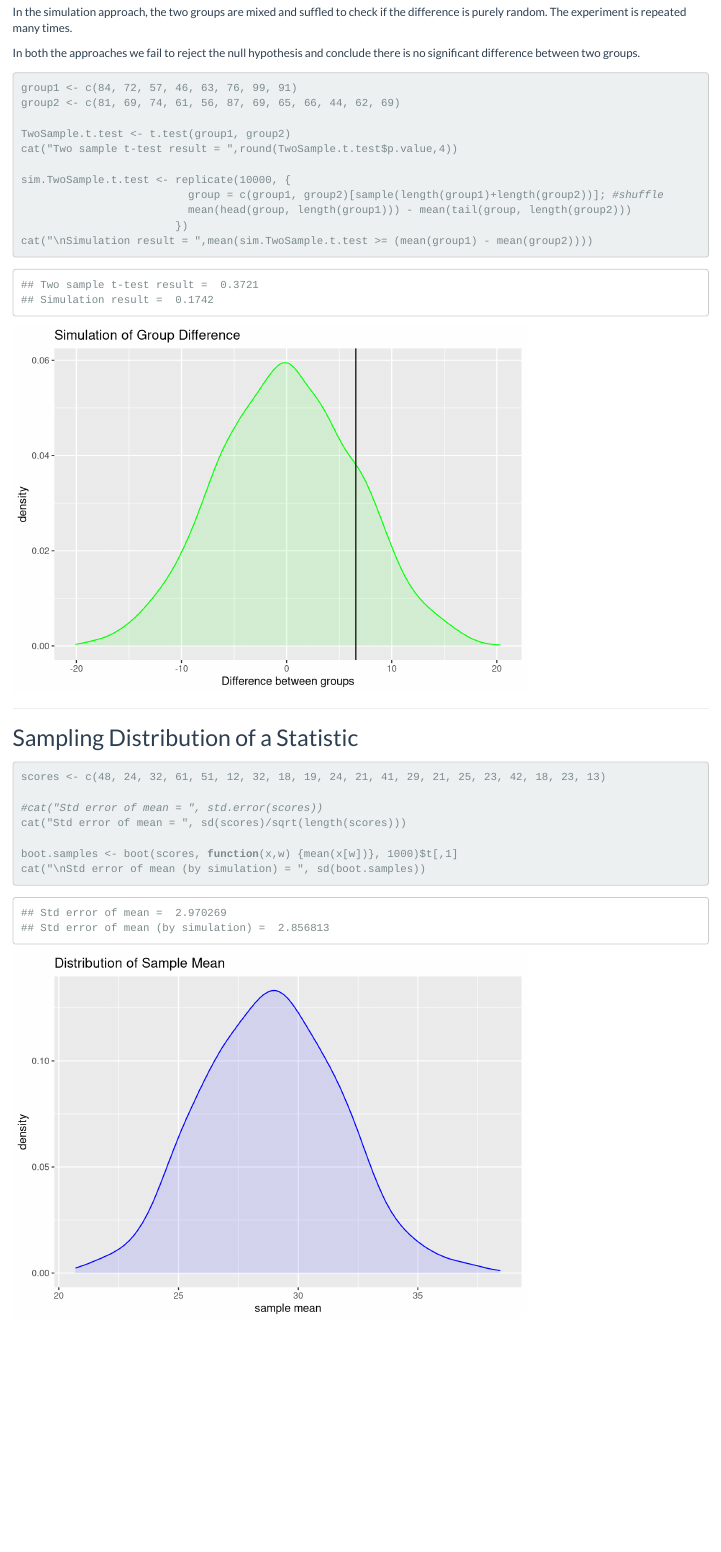
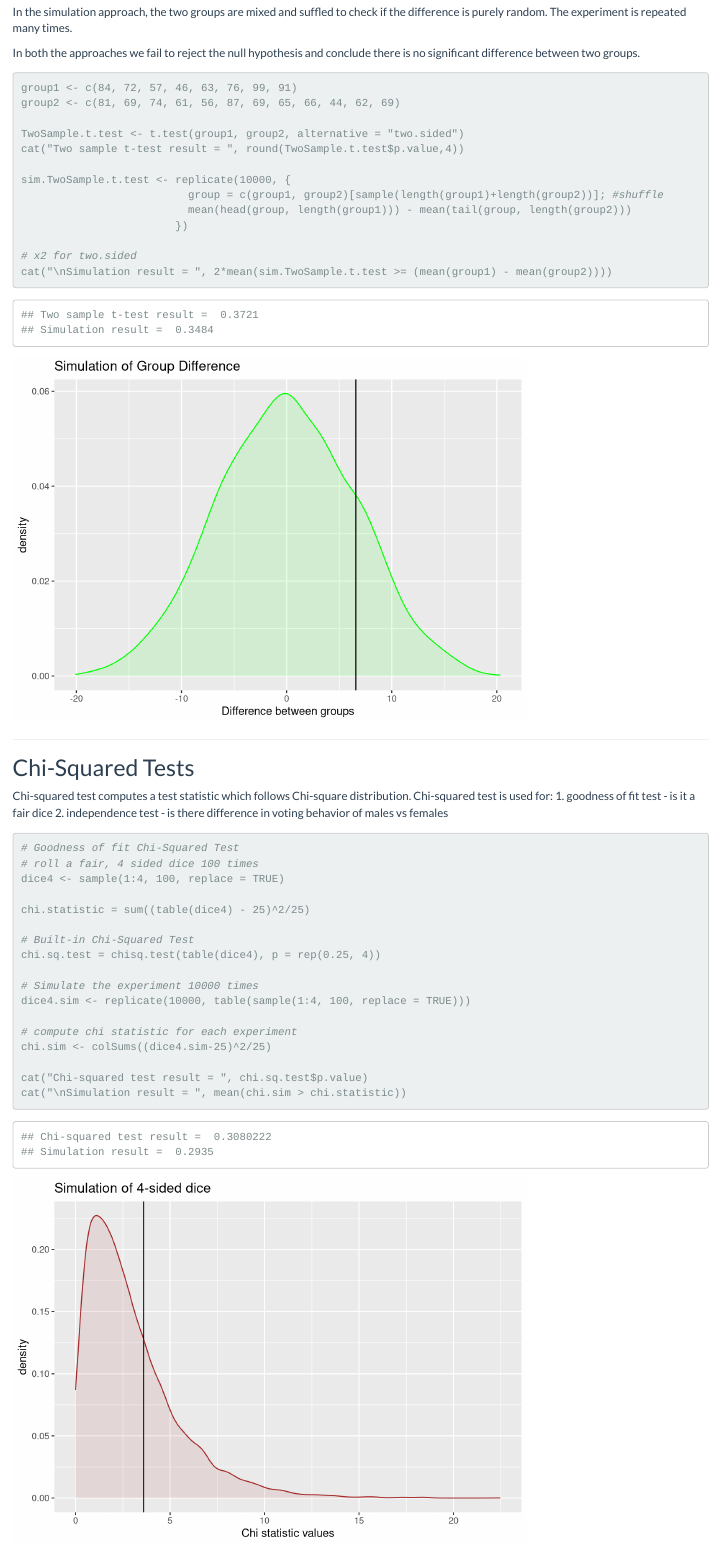
Before and after one commit to nishanthu/nishanthu.github.io, an R Markdown document (articles/StatisticsAndSimulation.Rmd): the page in a window 1100 px wide, from 1330 px down. Rendered offline with R 4.5, knitr and Pandoc, with nearby package versions.

Commit message:
Add files via upload

````diff
--- a/articles/StatisticsAndSimulation.Rmd
+++ b/articles/StatisticsAndSimulation.Rmd
@@ -54,17 +54,55 @@ In both the approaches we fail to reject the null hypothesis and conclude there
 group1 <- c(84, 72, 57, 46, 63, 76, 99, 91)
 group2 <- c(81, 69, 74, 61, 56, 87, 69, 65, 66, 44, 62, 69)
 
-TwoSample.t.test <- t.test(group1, group2)
-cat("Two sample t-test result = ",round(TwoSample.t.test$p.value,4))
+TwoSample.t.test <- t.test(group1, group2, alternative = "two.sided")
+cat("Two sample t-test result = ", round(TwoSample.t.test$p.value,4))
 
 sim.TwoSample.t.test <- replicate(10000, {
                           group = c(group1, group2)[sample(length(group1)+length(group2))]; #shuffle
                           mean(head(group, length(group1))) - mean(tail(group, length(group2)))
                         })
-cat("\nSimulation result = ",mean(sim.TwoSample.t.test >= (mean(group1) - mean(group2))))
+
+# x2 for two.sided
+cat("\nSimulation result = ", 2*mean(sim.TwoSample.t.test >= (mean(group1) - mean(group2))))
 ```
 ```{r, echo=FALSE}
 ggplot() + aes(sim.TwoSample.t.test) + geom_density(adjust=1.2, color='green', fill='green', alpha=0.1) + geom_vline(xintercept=mean(group1) - mean(group2)) + ggtitle("Simulation of Group Difference") + xlab("Difference between groups")
+set.seed(123)
+```
+
+<hr>
+## Chi-Squared Tests
+Chi-squared test computes a test statistic which follows Chi-square distribution. Chi-squared test is used for:
+1. goodness of fit test - is it a fair dice
+2. independence test - is there difference in voting behavior of males vs females
+
+```{r, results='hold'}
+# Goodness of fit Chi-Squared Test
+# roll a fair, 4 sided dice 100 times
+dice4 <- sample(1:4, 100, replace = TRUE)
+
+chi.statistic = sum((table(dice4) - 25)^2/25)
+
+# Built-in Chi-Squared Test
+chi.sq.test = chisq.test(table(dice4), p = rep(0.25, 4))
+
+# Simulate the experiment 10000 times
+dice4.sim <- replicate(10000, table(sample(1:4, 100, replace = TRUE)))
+
+# compute chi statistic for each experiment
+chi.sim <- colSums((dice4.sim-25)^2/25)
+
+cat("Chi-squared test result = ", chi.sq.test$p.value)
+cat("\nSimulation result = ", mean(chi.sim > chi.statistic))
+
+```
+```{r, echo=FALSE}
+ggplot() +
+  aes(chi.sim) +
+  geom_density(adjust=1.2, color='brown', fill='brown', alpha=0.1) +
+  geom_vline(xintercept=chi.statistic) +
+  ggtitle("Simulation of 4-sided dice") +
+  xlab("Chi statistic values")
 ```
 
 <hr>
````
Also changed, not shown: articles/StatisticsAndSimulation.html.
